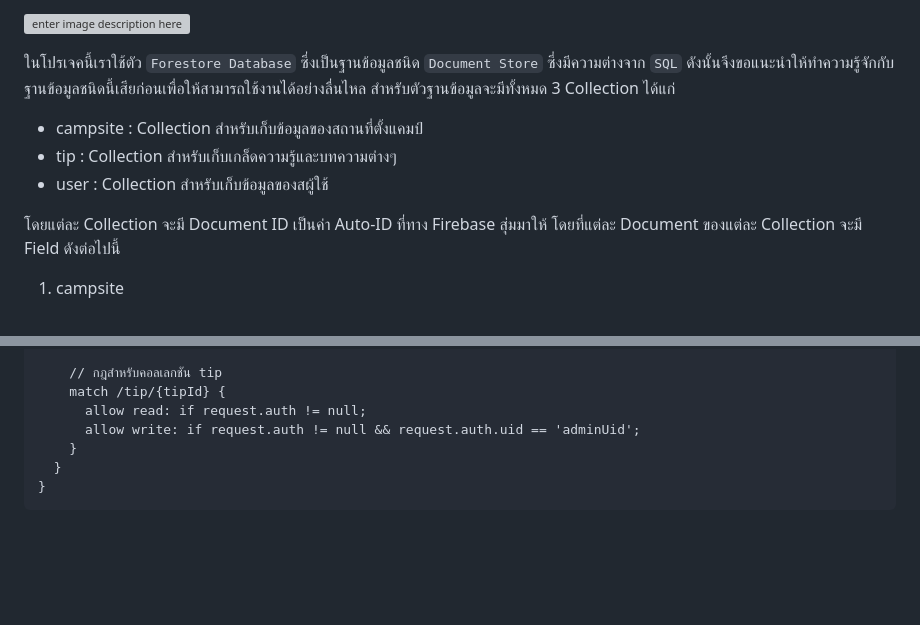
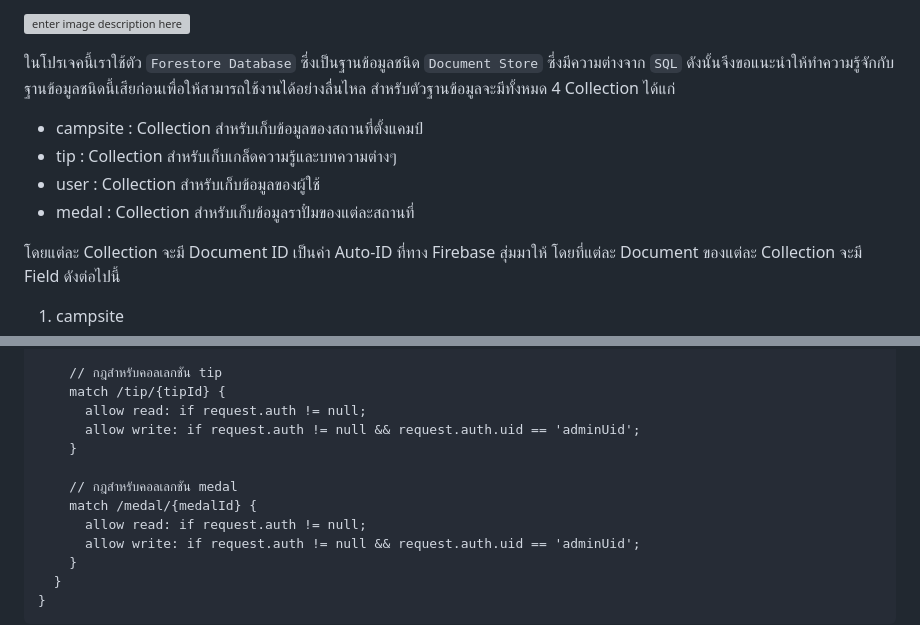
Before and after one commit to MANON-T/Newbie-Camping, a Markdown page: Dev Site/README.md, 2 parts joined by grey strips. GitHub-like rendering; blank space fills up the shorter version; grey boxes are pictures that could not be loaded.

Commit message:
Update README.md
-เพิ่มข้อมูล collection medal
-เพิ่มตัวอย่างตราปั๋มแบบยังไม่ปลดล๊อกกับปลดล๊อกแล้ว
-อัพเดท rule สำหรับตราปั๋ม

```diff
--- a/Dev Site/README.md
+++ b/Dev Site/README.md
@@ -12,11 +12,12 @@ Android package name ของโปรเจคนี้คือ    `com.examp
 ![enter image description here](https://github.com/MANON-T/Newbie-Camping/blob/main/Tutorial%20Material/Forestore%20Database%20bar/Data.png)
 
 ในโปรเจคนี้เราใช้ตัว `Forestore Database` ซึ่งเป็นฐานข้อมูลชนิด `Document Store` ซึ่งมีความต่างจาก `SQL` ดังนั้นจึงขอแนะนำให้ทำความรู้จักกับฐานข้อมูลชนิดนี้เสียก่อนเพื่อให้สามารถใช้งานได้อย่างลื่นไหล
-สำหรับตัวฐานข้อมูลจะมีทั้งหมด 3 Collection ได้แก่
+สำหรับตัวฐานข้อมูลจะมีทั้งหมด 4 Collection ได้แก่
 
  - campsite : Collection สำหรับเก็บข้อมูลของสถานที่ตั้งแคมป์
  - tip : Collection สำหรับเก็บเกล็ดความรู้และบทความต่างๆ
- - user : Collection สำหรับเก็บข้อมูลของสผู้ใช้
+ - user : Collection สำหรับเก็บข้อมูลของผู้ใช้
+ - medal : Collection สำหรับเก็บข้อมูลราปั๋มของแต่ละสถานที่
 
 โดยแต่ละ Collection จะมี Document ID เป็นค่า Auto-ID ที่ทาง Firebase สุ่มมาให้ โดยที่แต่ละ Document ของแต่ละ Collection จะมี Field ดังต่อไปนี้
 
@@ -97,6 +116,12 @@ Android package name ของโปรเจคนี้คือ    `com.examp
 
 	    // กฎสำหรับคอลเลกชัน tip
 	    match /tip/{tipId} {
+	      allow read: if request.auth != null;
+	      allow write: if request.auth != null && request.auth.uid == 'adminUid';
+	    }
+
+		// กฎสำหรับคอลเลกชัน medal
+	    match /medal/{medalId} {
 	      allow read: if request.auth != null;
 	      allow write: if request.auth != null && request.auth.uid == 'adminUid';
 	    }
```
Also changed, not shown: other parts of Dev Site/README.md (+18 -0 lines).
